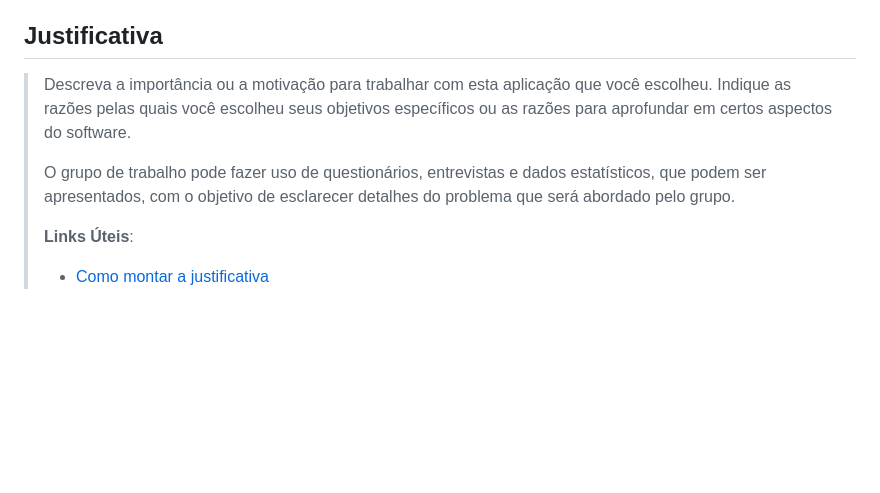
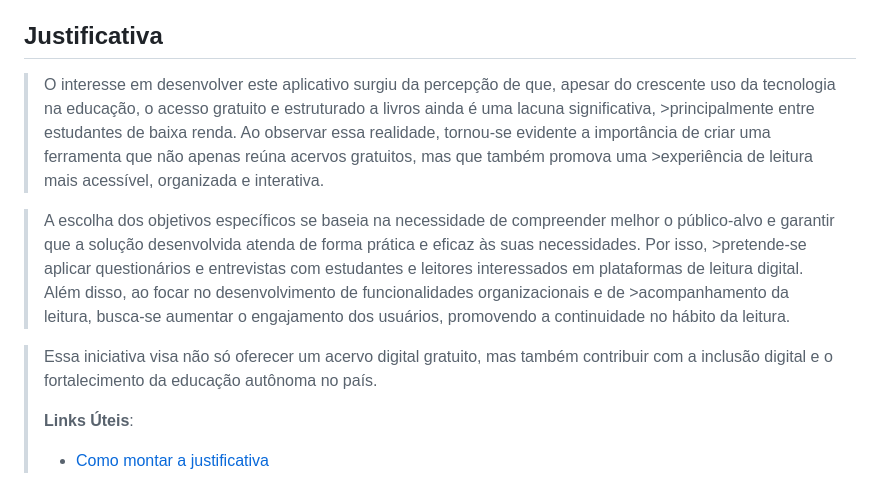
Before and after one commit to Conrado-Calazans/trabalho-tiaw, a Markdown page: docs/1-Contexto.md, the part around the change printed below. Drawn GitHub-style; blank space fills up the shorter version.

```diff
--- a/docs/1-Contexto.md
+++ b/docs/1-Contexto.md
@@ -29,14 +29,11 @@
 
 ## Justificativa
 
-> Descreva a importância ou a motivação para trabalhar com esta aplicação
-> que você escolheu. Indique as razões pelas quais você escolheu seus
-> objetivos específicos ou as razões para aprofundar em certos aspectos
-> do software.
->
-> O grupo de trabalho pode fazer uso de questionários, entrevistas e
-> dados estatísticos, que podem ser apresentados, com o objetivo de
-> esclarecer detalhes do problema que será abordado pelo grupo.
+>O interesse em desenvolver este aplicativo surgiu da percepção de que, apesar do crescente uso da tecnologia na educação, o acesso gratuito e estruturado a livros ainda é uma lacuna significativa, >principalmente entre estudantes de baixa renda. Ao observar essa realidade, tornou-se evidente a importância de criar uma ferramenta que não apenas reúna acervos gratuitos, mas que também promova uma >experiência de leitura mais acessível, organizada e interativa.
+
+>A escolha dos objetivos específicos se baseia na necessidade de compreender melhor o público-alvo e garantir que a solução desenvolvida atenda de forma prática e eficaz às suas necessidades. Por isso, >pretende-se aplicar questionários e entrevistas com estudantes e leitores interessados em plataformas de leitura digital. Além disso, ao focar no desenvolvimento de funcionalidades organizacionais e de >acompanhamento da leitura, busca-se aumentar o engajamento dos usuários, promovendo a continuidade no hábito da leitura.
+
+>Essa iniciativa visa não só oferecer um acervo digital gratuito, mas também contribuir com a inclusão digital e o fortalecimento da educação autônoma no país.
 >
 > **Links Úteis**:
 > - [Como montar a justificativa](https://guiadamonografia.com.br/como-montar-justificativa-do-tcc/)
```
Also changed, not shown: other parts of docs/1-Contexto.md (+3 -3 lines).
